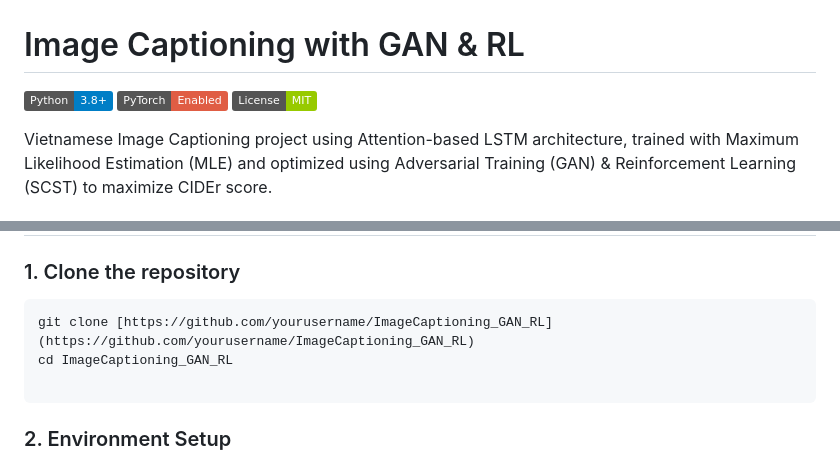
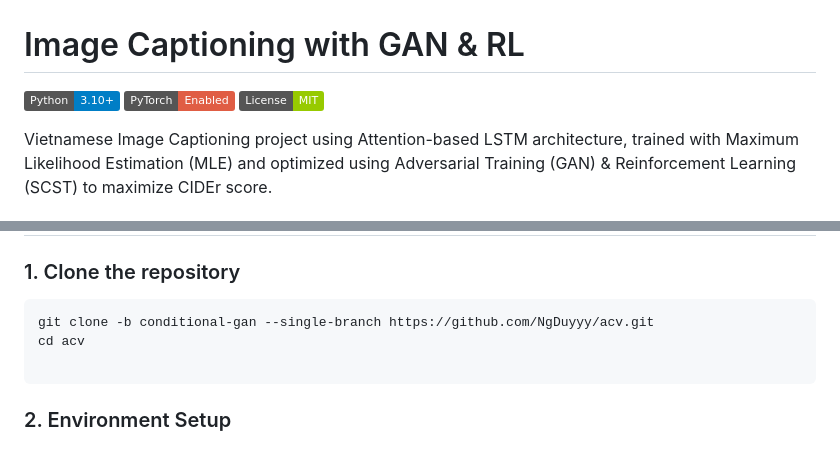
Before and after one commit to NgDuyyy/acv, a Markdown page: README.md, 2 parts joined by grey strips. Drawn GitHub-style; badges without logos.

````diff
--- a/README.md
+++ b/README.md
@@ -1,6 +1,6 @@
 # Image Captioning with GAN & RL
 
-![Python](https://img.shields.io/badge/Python-3.8%2B-blue)
+![Python](https://img.shields.io/badge/Python-3.10%2B-blue)
 ![PyTorch](https://img.shields.io/badge/PyTorch-Enabled-red)
 ![License](https://img.shields.io/badge/License-MIT-green)
 
@@ -53,8 +53,8 @@ ImageCaptioning_GAN_RL/
 ### 1. Clone the repository
 
 ```bash
-git clone [https://github.com/yourusername/ImageCaptioning_GAN_RL](https://github.com/yourusername/ImageCaptioning_GAN_RL)
-cd ImageCaptioning_GAN_RL
+git clone -b conditional-gan --single-branch https://github.com/NgDuyyy/acv.git
+cd acv
 
 ```
 
````
